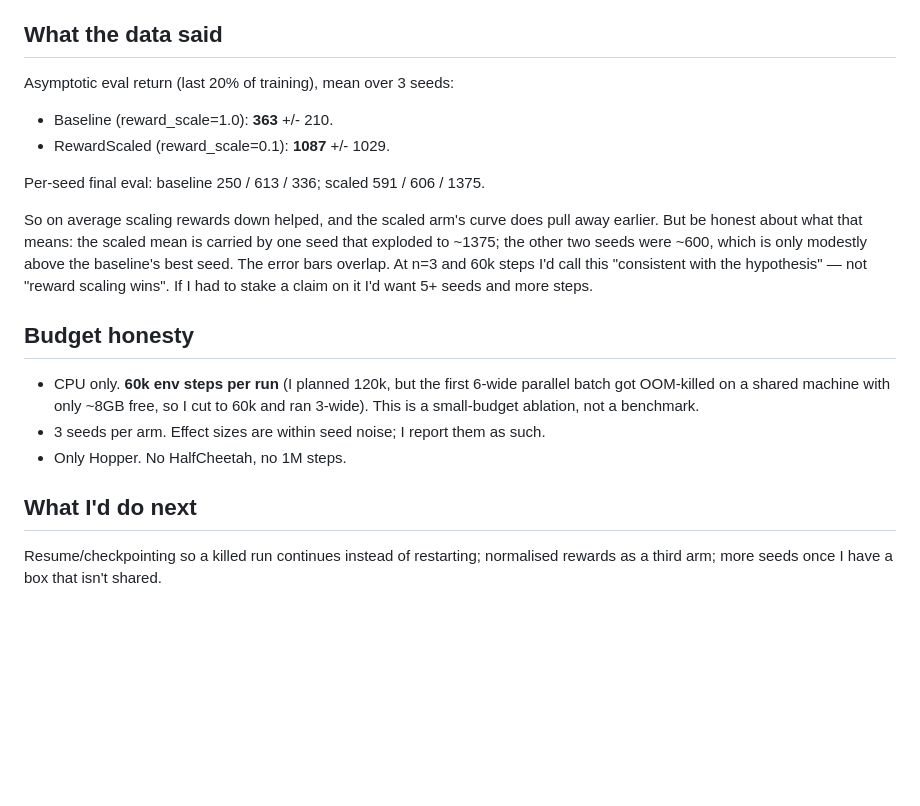
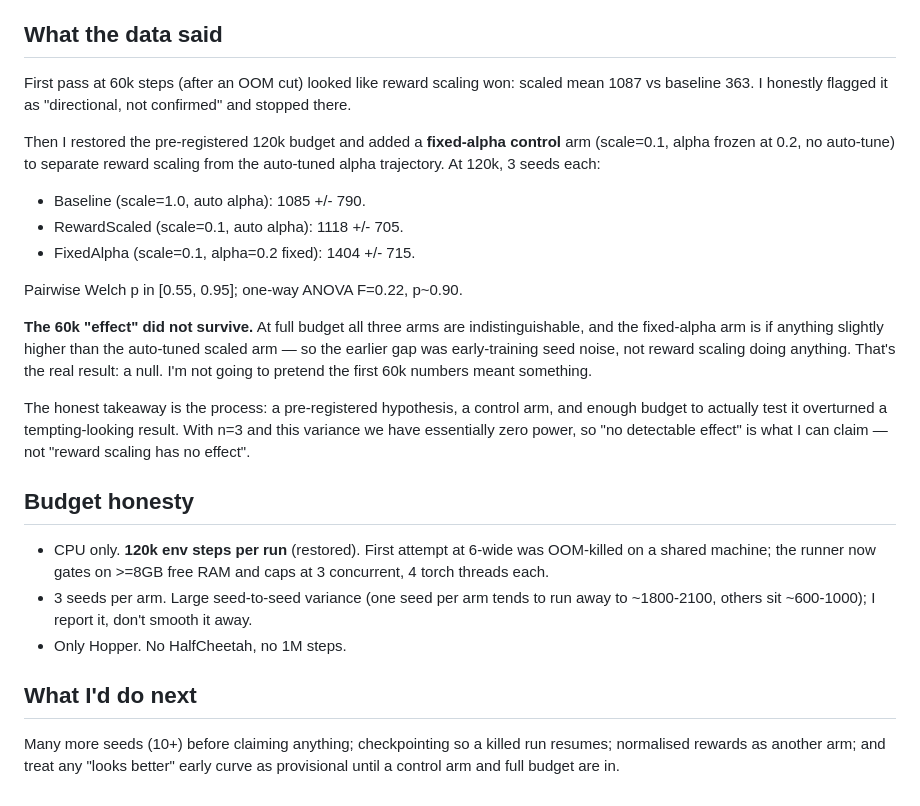
Before and after one commit to dafahaha/embodied-offpolicy-study, a Markdown page: RESEARCH_RETRO.md, the part around the change. GitHub-like rendering; blank space fills up the shorter version.

```diff
--- a/RESEARCH_RETRO.md
+++ b/RESEARCH_RETRO.md
@@ -36,29 +36,42 @@ have the right sign/magnitude (Q sign here) before burning GPU/CPU hours.
 
 ## What the data said
 
-Asymptotic eval return (last 20% of training), mean over 3 seeds:
+First pass at 60k steps (after an OOM cut) looked like reward scaling won:
+scaled mean 1087 vs baseline 363. I honestly flagged it as "directional, not
+confirmed" and stopped there.
 
-- Baseline (reward_scale=1.0): **363** +/- 210.
-- RewardScaled (reward_scale=0.1): **1087** +/- 1029.
+Then I restored the pre-registered 120k budget and added a **fixed-alpha control**
+arm (scale=0.1, alpha frozen at 0.2, no auto-tune) to separate reward scaling from
+the auto-tuned alpha trajectory. At 120k, 3 seeds each:
 
-Per-seed final eval: baseline 250 / 613 / 336; scaled 591 / 606 / 1375.
+- Baseline (scale=1.0, auto alpha): 1085 +/- 790.
+- RewardScaled (scale=0.1, auto alpha): 1118 +/- 705.
+- FixedAlpha (scale=0.1, alpha=0.2 fixed): 1404 +/- 715.
 
-So on average scaling rewards down helped, and the scaled arm's curve does pull
-away earlier. But be honest about what that means: the scaled mean is carried by
-one seed that exploded to ~1375; the other two seeds were ~600, which is only
-modestly above the baseline's best seed. The error bars overlap. At n=3 and 60k
-steps I'd call this "consistent with the hypothesis" — not "reward scaling wins".
-If I had to stake a claim on it I'd want 5+ seeds and more steps.
+Pairwise Welch p in [0.55, 0.95]; one-way ANOVA F=0.22, p~0.90.
+
+**The 60k "effect" did not survive.** At full budget all three arms are
+indistinguishable, and the fixed-alpha arm is if anything slightly higher than the
+auto-tuned scaled arm — so the earlier gap was early-training seed noise, not
+reward scaling doing anything. That's the real result: a null. I'm not going to
+pretend the first 60k numbers meant something.
+
+The honest takeaway is the process: a pre-registered hypothesis, a control arm,
+and enough budget to actually test it overturned a tempting-looking result. With
+n=3 and this variance we have essentially zero power, so "no detectable effect" is
+what I can claim — not "reward scaling has no effect".
 
 ## Budget honesty
 
-- CPU only. **60k env steps per run** (I planned 120k, but the first 6-wide
-  parallel batch got OOM-killed on a shared machine with only ~8GB free, so I
-  cut to 60k and ran 3-wide). This is a small-budget ablation, not a benchmark.
-- 3 seeds per arm. Effect sizes are within seed noise; I report them as such.
+- CPU only. **120k env steps per run** (restored). First attempt at 6-wide was
+  OOM-killed on a shared machine; the runner now gates on >=8GB free RAM and
+  caps at 3 concurrent, 4 torch threads each.
+- 3 seeds per arm. Large seed-to-seed variance (one seed per arm tends to run
+  away to ~1800-2100, others sit ~600-1000); I report it, don't smooth it away.
 - Only Hopper. No HalfCheetah, no 1M steps.
 
 ## What I'd do next
 
-Resume/checkpointing so a killed run continues instead of restarting; normalised
-rewards as a third arm; more seeds once I have a box that isn't shared.
+Many more seeds (10+) before claiming anything; checkpointing so a killed run
+resumes; normalised rewards as another arm; and treat any "looks better" early
+curve as provisional until a control arm and full budget are in.
```
Also changed, not shown: PRE_REGISTRATION.md (+9 -0 lines), README.md (+33 -22 lines), figures/asymptotic.png, figures/learning_curve.png, 14 other files.
